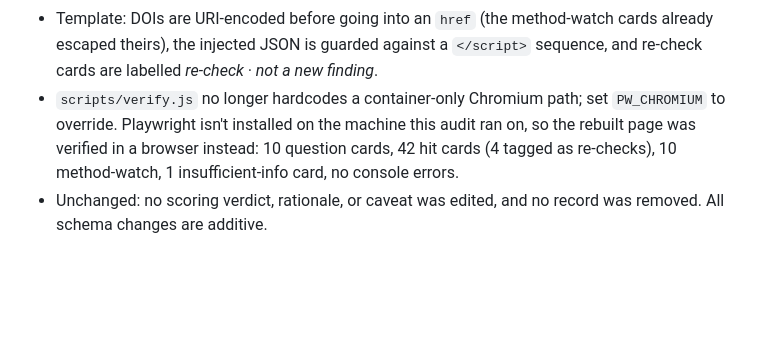
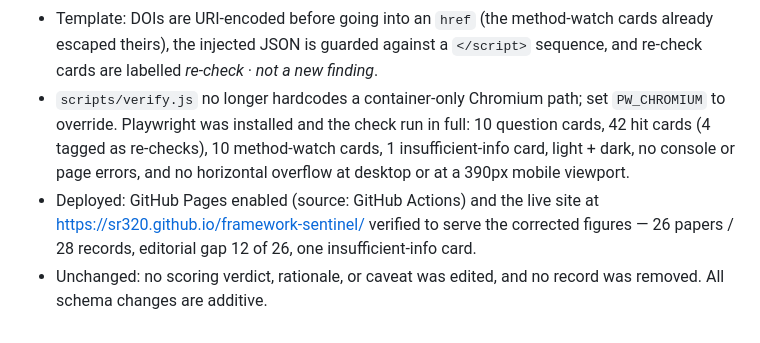
Before and after one commit to sr320/framework-sentinel, a Markdown page: CHANGELOG.md, the part around the change. GitHub-like rendering; blank space fills up the shorter version.

Commit message:
Changelog: record the render check and Pages deploy
verify.js could not run when the audit entry was written; Playwright is
installed now and the check passes, including the mobile-overflow assertion
that had never been exercised.

Co-Authored-By: Claude Opus 5 <noreply@anthropic.com>

```diff
--- a/CHANGELOG.md
+++ b/CHANGELOG.md
@@ -270,9 +270,13 @@ No sweep this entry — a review of the repository itself, and the fixes it turn
   cards already escaped theirs), the injected JSON is guarded against a `</script>`
   sequence, and re-check cards are labelled *re-check · not a new finding*.
 - `scripts/verify.js` no longer hardcodes a container-only Chromium path; set
-  `PW_CHROMIUM` to override. Playwright isn't installed on the machine this audit
-  ran on, so the rebuilt page was verified in a browser instead: 10 question cards,
-  42 hit cards (4 tagged as re-checks), 10 method-watch, 1 insufficient-info card,
-  no console errors.
+  `PW_CHROMIUM` to override. Playwright was installed and the check run in full:
+  10 question cards, 42 hit cards (4 tagged as re-checks), 10 method-watch cards,
+  1 insufficient-info card, light + dark, no console or page errors, and no
+  horizontal overflow at desktop or at a 390px mobile viewport.
+- Deployed: GitHub Pages enabled (source: GitHub Actions) and the live site at
+  https://sr320.github.io/framework-sentinel/ verified to serve the corrected
+  figures — 26 papers / 28 records, editorial gap 12 of 26, one
+  insufficient-info card.
 - Unchanged: no scoring verdict, rationale, or caveat was edited, and no record was
   removed. All schema changes are additive.
```
